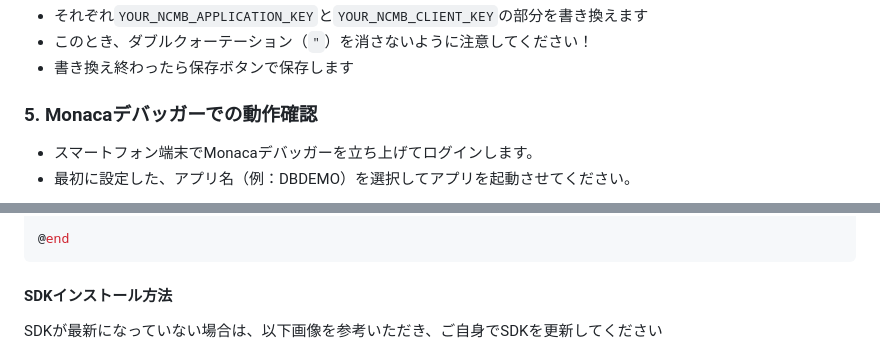
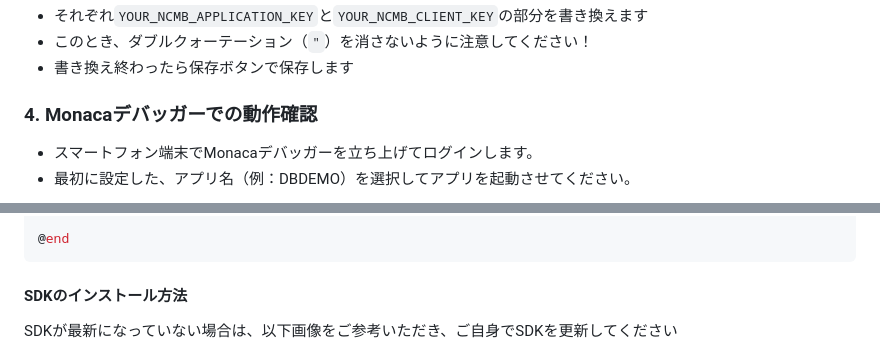
Before and after one commit to ncmbadmin/monaca_data_registration, a Markdown page: README.md, 2 parts joined by grey strips. Drawn GitHub-style.

````diff
--- a/README.md
+++ b/README.md
@@ -71,7 +71,7 @@ Android
  * このとき、ダブルクォーテーション（`"`）を消さないように注意してください！
 * 書き換え終わったら保存ボタンで保存します
 
-### 5. Monacaデバッガーでの動作確認
+### 4. Monacaデバッガーでの動作確認
 * スマートフォン端末でMonacaデバッガーを立ち上げてログインします。
 * 最初に設定した、アプリ名（例：DBDEMO）を選択してアプリを起動させてください。
 
@@ -123,8 +123,8 @@ function startDemo() {
 
 @end
 ```
-#### SDKインストール方法
-SDKが最新になっていない場合は、以下画像を参考いただき、ご自身でSDKを更新してください
+#### SDKのインストール方法
+SDKが最新になっていない場合は、以下画像をご参考いただき、ご自身でSDKを更新してください
 
 ![画像9](/readme-img/009.png)
 
````
Also changed, not shown: readme-img/006.png.
